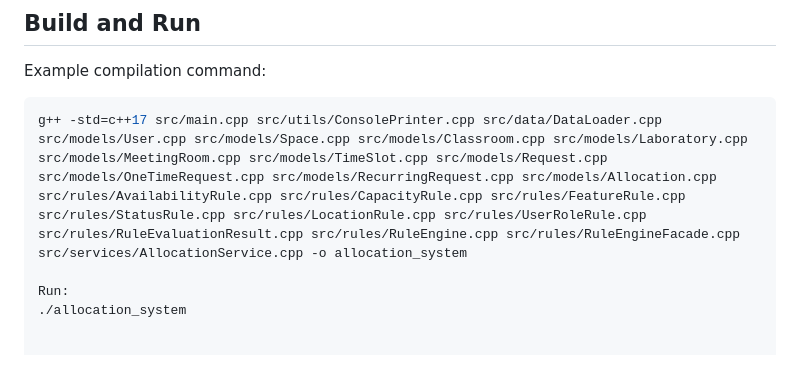
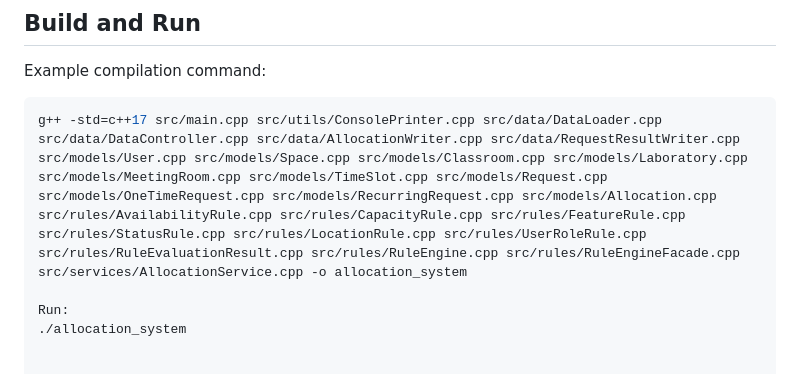
Before and after one commit to itu-itis24-attar22/resource-allocation-system, a Markdown page: README.md, the part around the change. Rendered like a GitHub page.

Commit message:
Iteration 16: update documentation for data export and request logging

````diff
--- a/README.md
+++ b/README.md
@@ -65,7 +65,7 @@ The prototype currently uses CSV files in the `data/` folder:
 Example compilation command:
 
 ```bash
-g++ -std=c++17 src/main.cpp src/utils/ConsolePrinter.cpp src/data/DataLoader.cpp src/models/User.cpp src/models/Space.cpp src/models/Classroom.cpp src/models/Laboratory.cpp src/models/MeetingRoom.cpp src/models/TimeSlot.cpp src/models/Request.cpp src/models/OneTimeRequest.cpp src/models/RecurringRequest.cpp src/models/Allocation.cpp src/rules/AvailabilityRule.cpp src/rules/CapacityRule.cpp src/rules/FeatureRule.cpp src/rules/StatusRule.cpp src/rules/LocationRule.cpp src/rules/UserRoleRule.cpp src/rules/RuleEvaluationResult.cpp src/rules/RuleEngine.cpp src/rules/RuleEngineFacade.cpp src/services/AllocationService.cpp -o allocation_system
+g++ -std=c++17 src/main.cpp src/utils/ConsolePrinter.cpp src/data/DataLoader.cpp src/data/DataController.cpp src/data/AllocationWriter.cpp src/data/RequestResultWriter.cpp src/models/User.cpp src/models/Space.cpp src/models/Classroom.cpp src/models/Laboratory.cpp src/models/MeetingRoom.cpp src/models/TimeSlot.cpp src/models/Request.cpp src/models/OneTimeRequest.cpp src/models/RecurringRequest.cpp src/models/Allocation.cpp src/rules/AvailabilityRule.cpp src/rules/CapacityRule.cpp src/rules/FeatureRule.cpp src/rules/StatusRule.cpp src/rules/LocationRule.cpp src/rules/UserRoleRule.cpp src/rules/RuleEvaluationResult.cpp src/rules/RuleEngine.cpp src/rules/RuleEngineFacade.cpp src/services/AllocationService.cpp -o allocation_system
 
 Run:
 ./allocation_system
````
